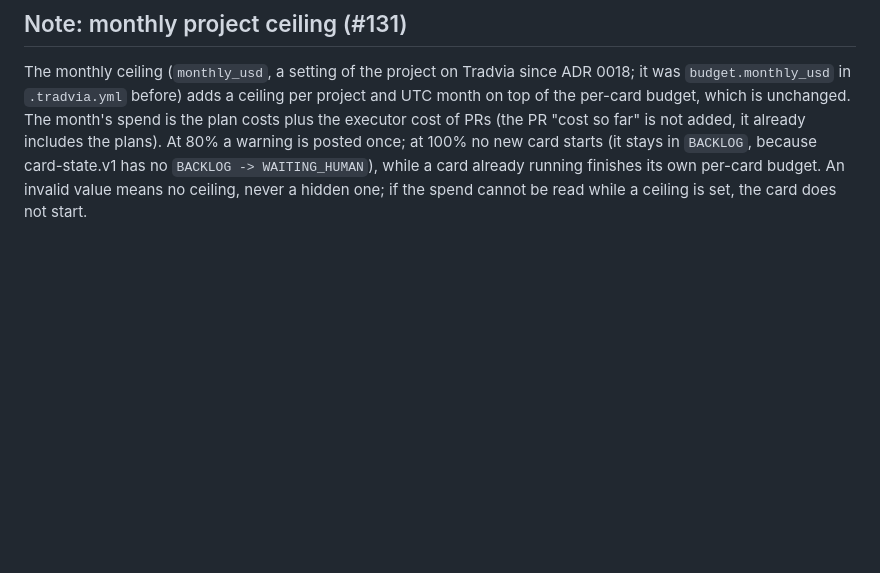
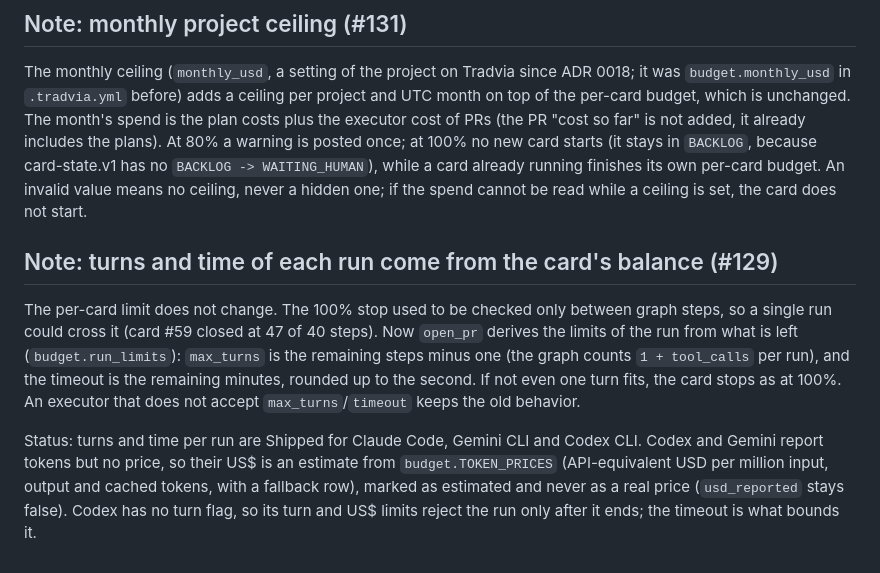
Before and after one commit to Tradvia/tradvia, a Markdown page: docs/adr/0006-autonomous-multi-agent-orchestration.md, the part around the change. Rendered like a GitHub page; blank space fills up the shorter version.

Commit message:
feat(core): turnos e tempo de cada run derivados do orçamento do card (#129)

```diff
--- a/docs/adr/0006-autonomous-multi-agent-orchestration.md
+++ b/docs/adr/0006-autonomous-multi-agent-orchestration.md
@@ -150,3 +150,18 @@ warning is posted once; at 100% no new card starts (it stays in `BACKLOG`, becau
 card-state.v1 has no `BACKLOG -> WAITING_HUMAN`), while a card already running finishes its
 own per-card budget. An invalid value means no ceiling, never a hidden one; if the spend
 cannot be read while a ceiling is set, the card does not start.
+
+## Note: turns and time of each run come from the card's balance (#129)
+
+The per-card limit does not change. The 100% stop used to be checked only between graph
+steps, so a single run could cross it (card #59 closed at 47 of 40 steps). Now `open_pr`
+derives the limits of the run from what is left (`budget.run_limits`): `max_turns` is the
+remaining steps minus one (the graph counts `1 + tool_calls` per run), and the timeout is the
+remaining minutes, rounded up to the second. If not even one turn fits, the card stops as at
+100%. An executor that does not accept `max_turns`/`timeout` keeps the old behavior.
+
+Status: turns and time per run are Shipped for Claude Code, Gemini CLI and Codex CLI. Codex
+and Gemini report tokens but no price, so their US$ is an estimate from `budget.TOKEN_PRICES`
+(API-equivalent USD per million input, output and cached tokens, with a fallback row), marked
+as estimated and never as a real price (`usd_reported` stays false). Codex has no turn flag,
+so its turn and US$ limits reject the run only after it ends; the timeout is what bounds it.
```
